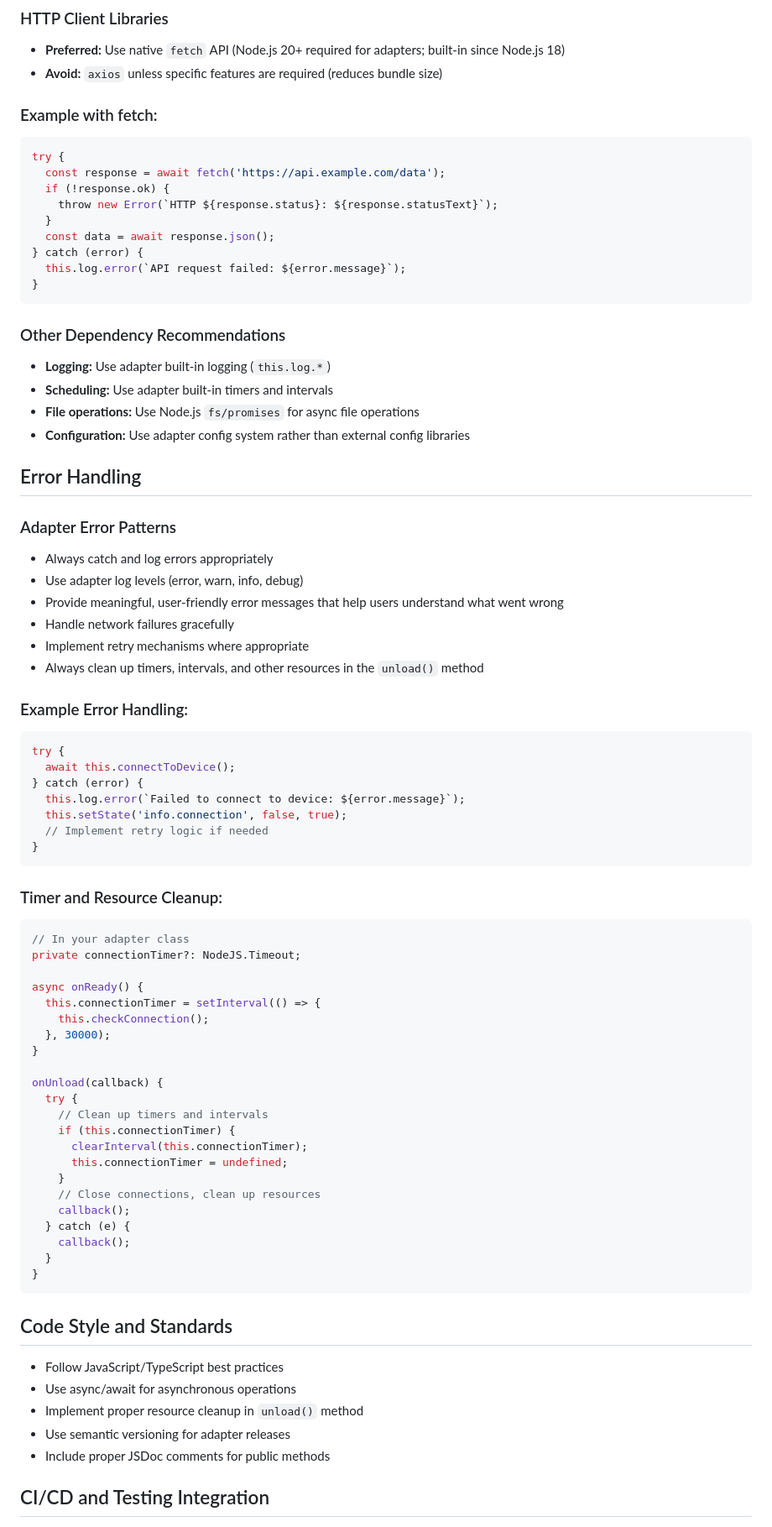
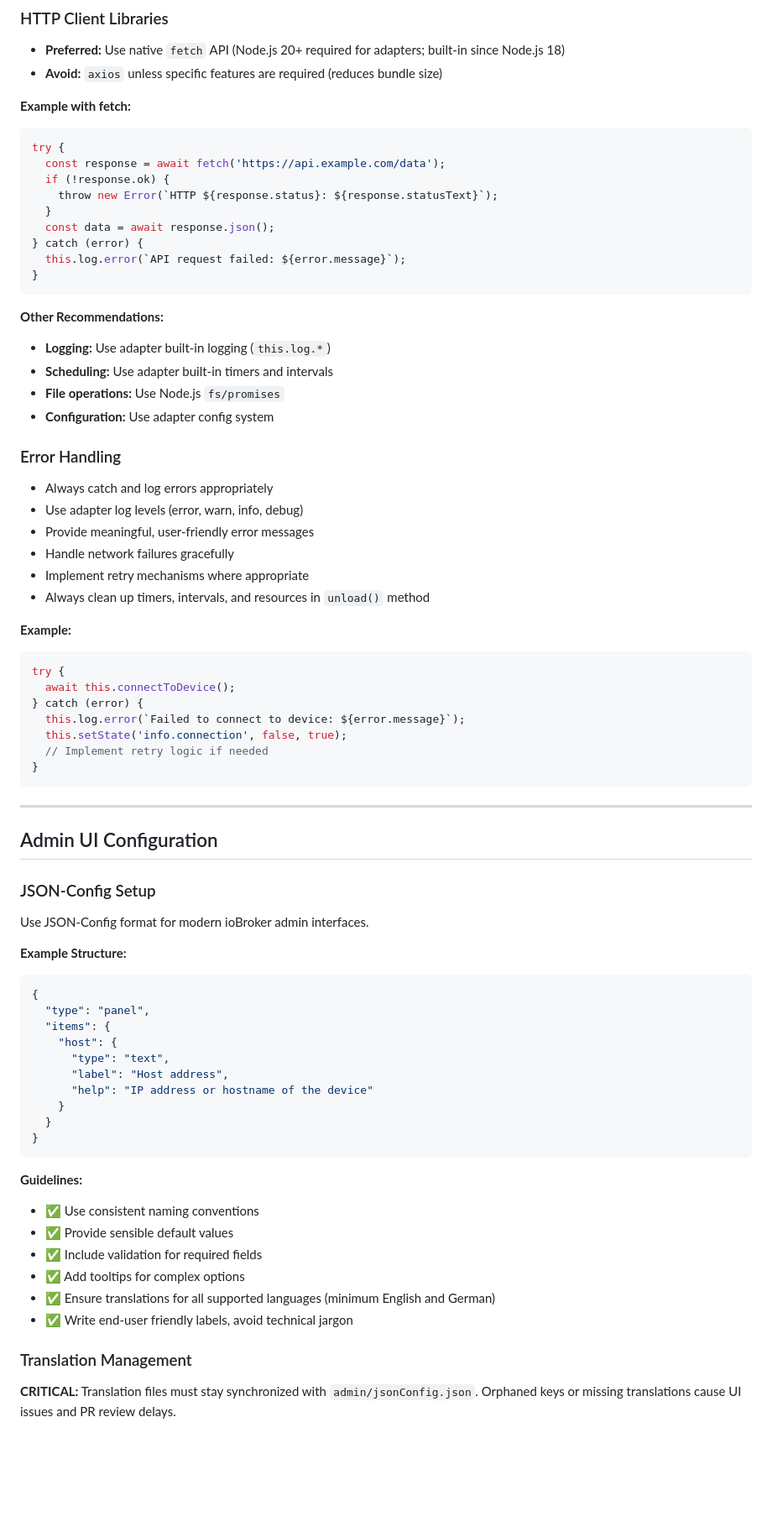
Before and after one commit to iobroker-community-adapters/ioBroker.iceroad, a Markdown page: .github/copilot-instructions.md, the part around one of its changes. Shown at 84% size. Drawn GitHub-style; blank space fills up the shorter version.

````diff
--- a/.github/copilot-instructions.md
+++ b/.github/copilot-instructions.md
@@ -645,7 +580,7 @@ When creating admin configuration interfaces:
 - **Preferred:** Use native `fetch` API (Node.js 20+ required for adapters; built-in since Node.js 18)
 - **Avoid:** `axios` unless specific features are required (reduces bundle size)
 
-### Example with fetch:
+**Example with fetch:**
 ```javascript
 try {
   const response = await fetch('https://api.example.com/data');
@@ -658,23 +593,22 @@ try {
 }
 ```
 
-### Other Dependency Recommendations
+**Other Recommendations:**
 - **Logging:** Use adapter built-in logging (`this.log.*`)
 - **Scheduling:** Use adapter built-in timers and intervals
-- **File operations:** Use Node.js `fs/promises` for async file operations
-- **Configuration:** Use adapter config system rather than external config libraries
+- **File operations:** Use Node.js `fs/promises`
+- **Configuration:** Use adapter config system
 
-## Error Handling
+### Error Handling
 
-### Adapter Error Patterns
 - Always catch and log errors appropriately
 - Use adapter log levels (error, warn, info, debug)
-- Provide meaningful, user-friendly error messages that help users understand what went wrong
+- Provide meaningful, user-friendly error messages
 - Handle network failures gracefully
 - Implement retry mechanisms where appropriate
-- Always clean up timers, intervals, and other resources in the `unload()` method
+- Always clean up timers, intervals, and resources in `unload()` method
 
-### Example Error Handling:
+**Example:**
 ```javascript
 try {
   await this.connectToDevice();
@@ -685,39 +619,37 @@ try {
 }
 ```
 
-### Timer and Resource Cleanup:
-```javascript
-// In your adapter class
-private connectionTimer?: NodeJS.Timeout;
+---
 
-async onReady() {
-  this.connectionTimer = setInterval(() => {
-    this.checkConnection();
-  }, 30000);
-}
+## Admin UI Configuration
 
-onUnload(callback) {
-  try {
-    // Clean up timers and intervals
-    if (this.connectionTimer) {
-      clearInterval(this.connectionTimer);
-      this.connectionTimer = undefined;
+### JSON-Config Setup
+
+Use JSON-Config format for modern ioBroker admin interfaces.
+
+**Example Structure:**
+```json
+{
+  "type": "panel",
+  "items": {
+    "host": {
+      "type": "text",
+      "label": "Host address",
+      "help": "IP address or hostname of the device"
     }
-    // Close connections, clean up resources
-    callback();
-  } catch (e) {
-    callback();
   }
 }
 ```
 
-## Code Style and Standards
+**Guidelines:**
+- ✅ Use consistent naming conventions
+- ✅ Provide sensible default values
+- ✅ Include validation for required fields
+- ✅ Add tooltips for complex options
+- ✅ Ensure translations for all supported languages (minimum English and German)
+- ✅ Write end-user friendly labels, avoid technical jargon
 
-- Follow JavaScript/TypeScript best practices
-- Use async/await for asynchronous operations
-- Implement proper resource cleanup in `unload()` method
-- Use semantic versioning for adapter releases
-- Include proper JSDoc comments for public methods
+### Translation Management
 
-## CI/CD and Testing Integration
+**CRITICAL:** Translation files must stay synchronized with `admin/jsonConfig.json`. Orphaned keys or missing translations cause UI issues and PR review delays.
 
````
Also changed, not shown: other parts of .github/copilot-instructions.md (+274 -271 lines).
